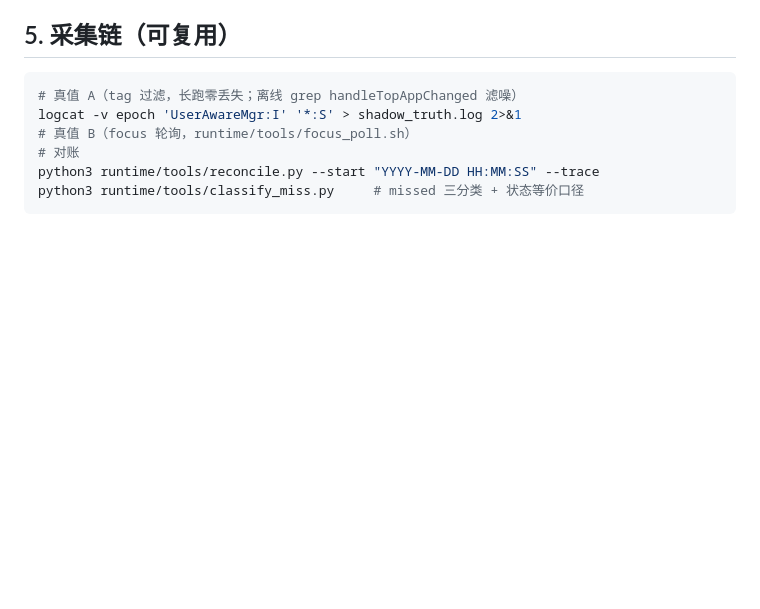
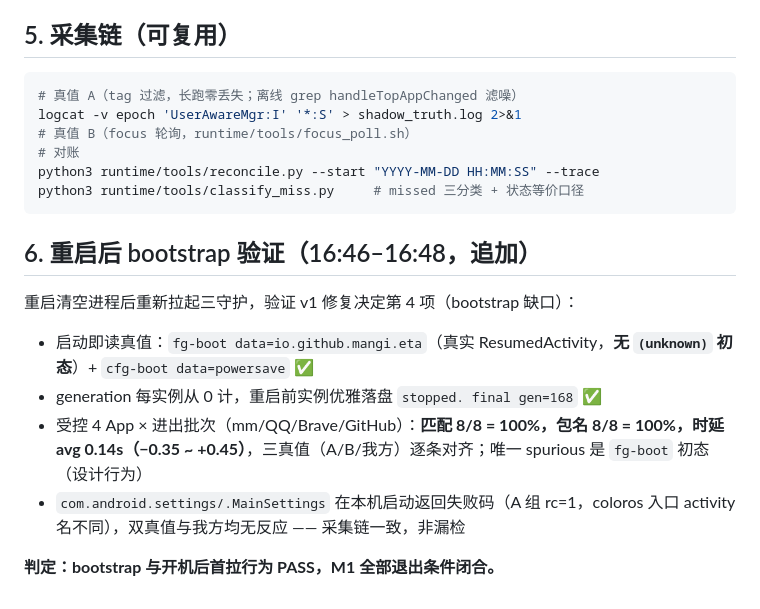
Before and after one commit to wzcawzc123/cos-smart-scheduling-memory, a Markdown page: docs/M1_影子对账_v2.md, the part around the change. Rendered like a GitHub page; blank space fills up the shorter version.

Commit message:
M1：重启后 bootstrap 验证 PASS（fg-boot 无 unknown 初态；受控批次 8/8 100%，时延 avg 0.14s）

````diff
--- a/docs/M1_影子对账_v2.md
+++ b/docs/M1_影子对账_v2.md
@@ -64,3 +64,14 @@ logcat -v epoch 'UserAwareMgr:I' '*:S' > shadow_truth.log 2>&1
 python3 runtime/tools/reconcile.py --start "YYYY-MM-DD HH:MM:SS" --trace
 python3 runtime/tools/classify_miss.py     # missed 三分类 + 状态等价口径
 ```
+
+## 6. 重启后 bootstrap 验证（16:46–16:48，追加）
+
+重启清空进程后重新拉起三守护，验证 v1 修复决定第 4 项（bootstrap 缺口）：
+
+- 启动即读真值：`fg-boot data=io.github.mangi.eta`（真实 ResumedActivity，**无 `(unknown)` 初态**）+ `cfg-boot data=powersave` ✅
+- generation 每实例从 0 计，重启前实例优雅落盘 `stopped. final gen=168` ✅
+- 受控 4 App × 进出批次（mm/QQ/Brave/GitHub）：**匹配 8/8 = 100%，包名 8/8 = 100%，时延 avg 0.14s（−0.35 ~ +0.45）**，三真值（A/B/我方）逐条对齐；唯一 spurious 是 `fg-boot` 初态（设计行为）
+- `com.android.settings/.MainSettings` 在本机启动返回失败码（A 组 rc=1，coloros 入口 activity 名不同），双真值与我方均无反应 —— 采集链一致，非漏检
+
+**判定：bootstrap 与开机后首拉行为 PASS，M1 全部退出条件闭合。**
````
